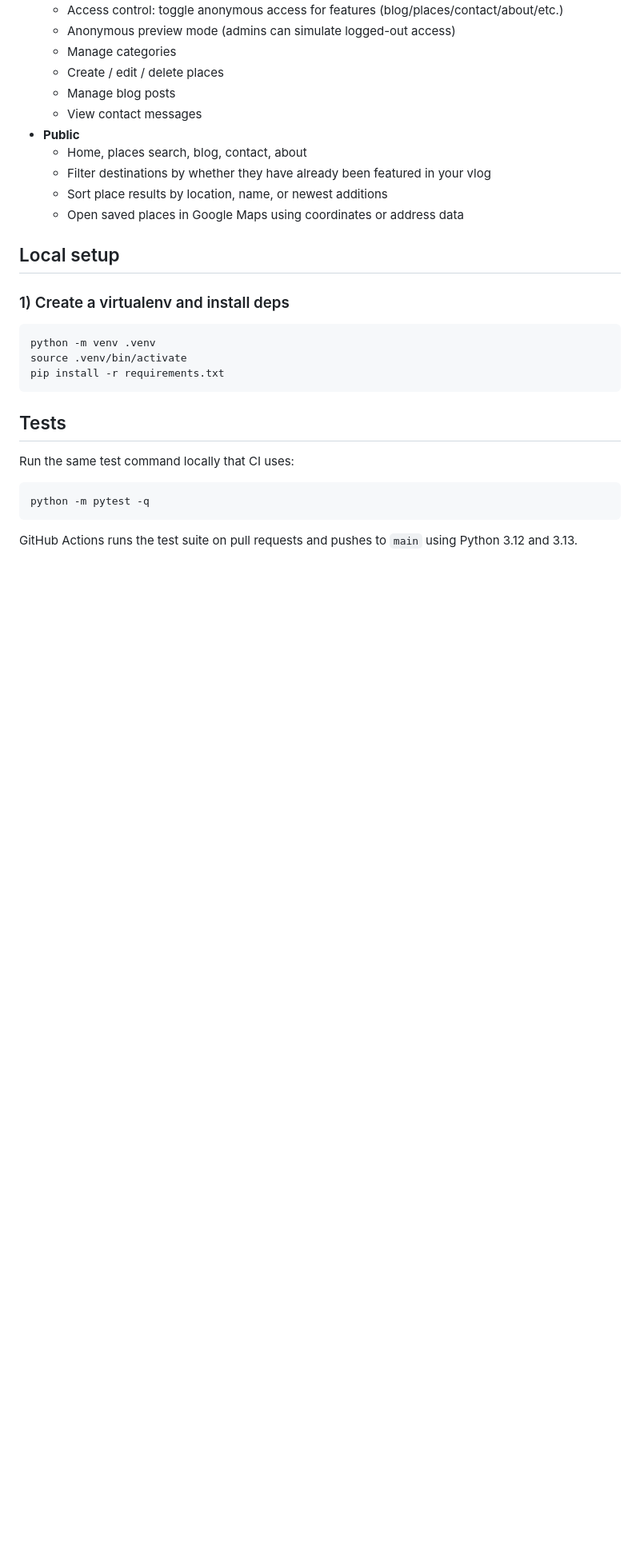
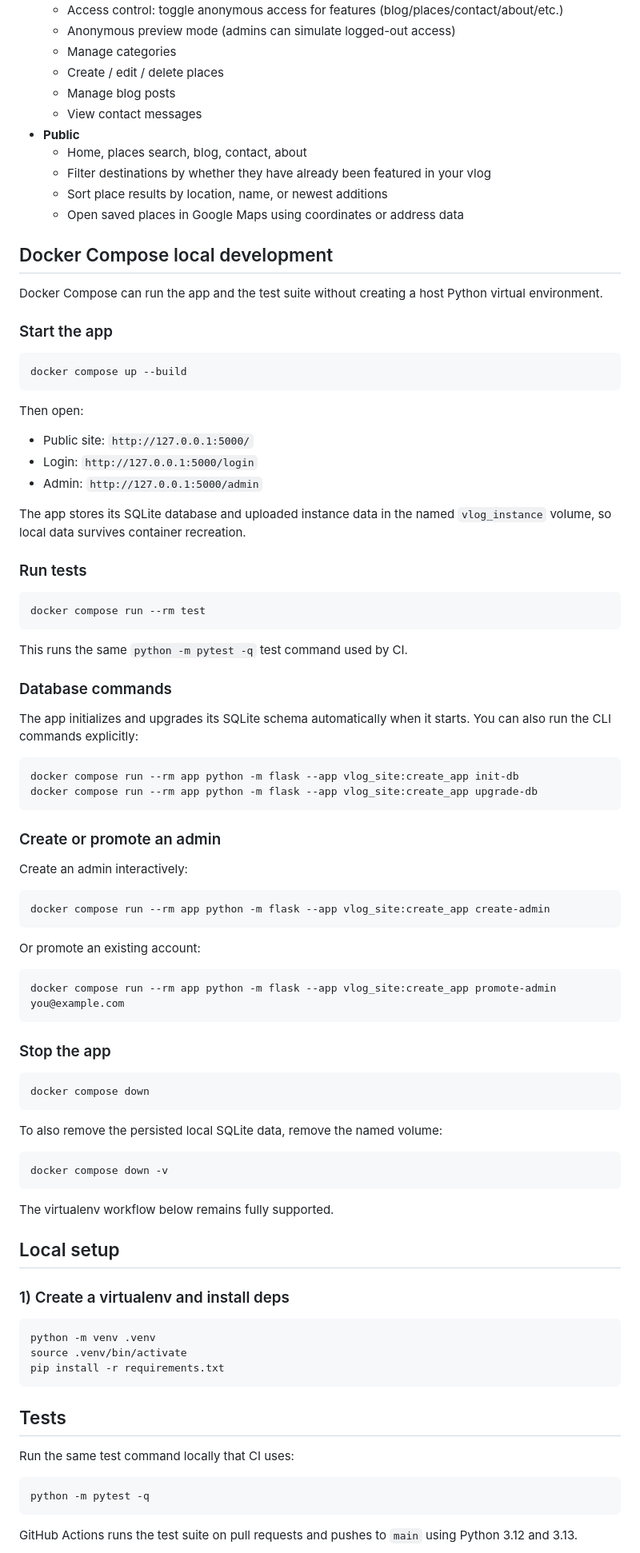
Before and after one commit to drakeg/vlog_travel_finder, a Markdown page: README.md, the part around the change. Shown at 80% size. Drawn GitHub-style; blank space fills up the shorter version.

Commit message:
docs: add Docker Compose local workflow

````diff
--- a/README.md
+++ b/README.md
@@ -21,6 +21,69 @@ Flask app to manage and search travel-related places (restaurants, breweries, mu
   - Filter destinations by whether they have already been featured in your vlog
   - Sort place results by location, name, or newest additions
   - Open saved places in Google Maps using coordinates or address data
+
+## Docker Compose local development
+
+Docker Compose can run the app and the test suite without creating a host Python virtual environment.
+
+### Start the app
+
+```bash
+docker compose up --build
+```
+
+Then open:
+
+- Public site: `http://127.0.0.1:5000/`
+- Login: `http://127.0.0.1:5000/login`
+- Admin: `http://127.0.0.1:5000/admin`
+
+The app stores its SQLite database and uploaded instance data in the named `vlog_instance` volume, so local data survives container recreation.
+
+### Run tests
+
+```bash
+docker compose run --rm test
+```
+
+This runs the same `python -m pytest -q` test command used by CI.
+
+### Database commands
+
+The app initializes and upgrades its SQLite schema automatically when it starts. You can also run the CLI commands explicitly:
+
+```bash
+docker compose run --rm app python -m flask --app vlog_site:create_app init-db
+docker compose run --rm app python -m flask --app vlog_site:create_app upgrade-db
+```
+
+### Create or promote an admin
+
+Create an admin interactively:
+
+```bash
+docker compose run --rm app python -m flask --app vlog_site:create_app create-admin
+```
+
+Or promote an existing account:
+
+```bash
+docker compose run --rm app python -m flask --app vlog_site:create_app promote-admin you@example.com
+```
+
+### Stop the app
+
+```bash
+docker compose down
+```
+
+To also remove the persisted local SQLite data, remove the named volume:
+
+```bash
+docker compose down -v
+```
+
+The virtualenv workflow below remains fully supported.
 
 ## Local setup
 
````
